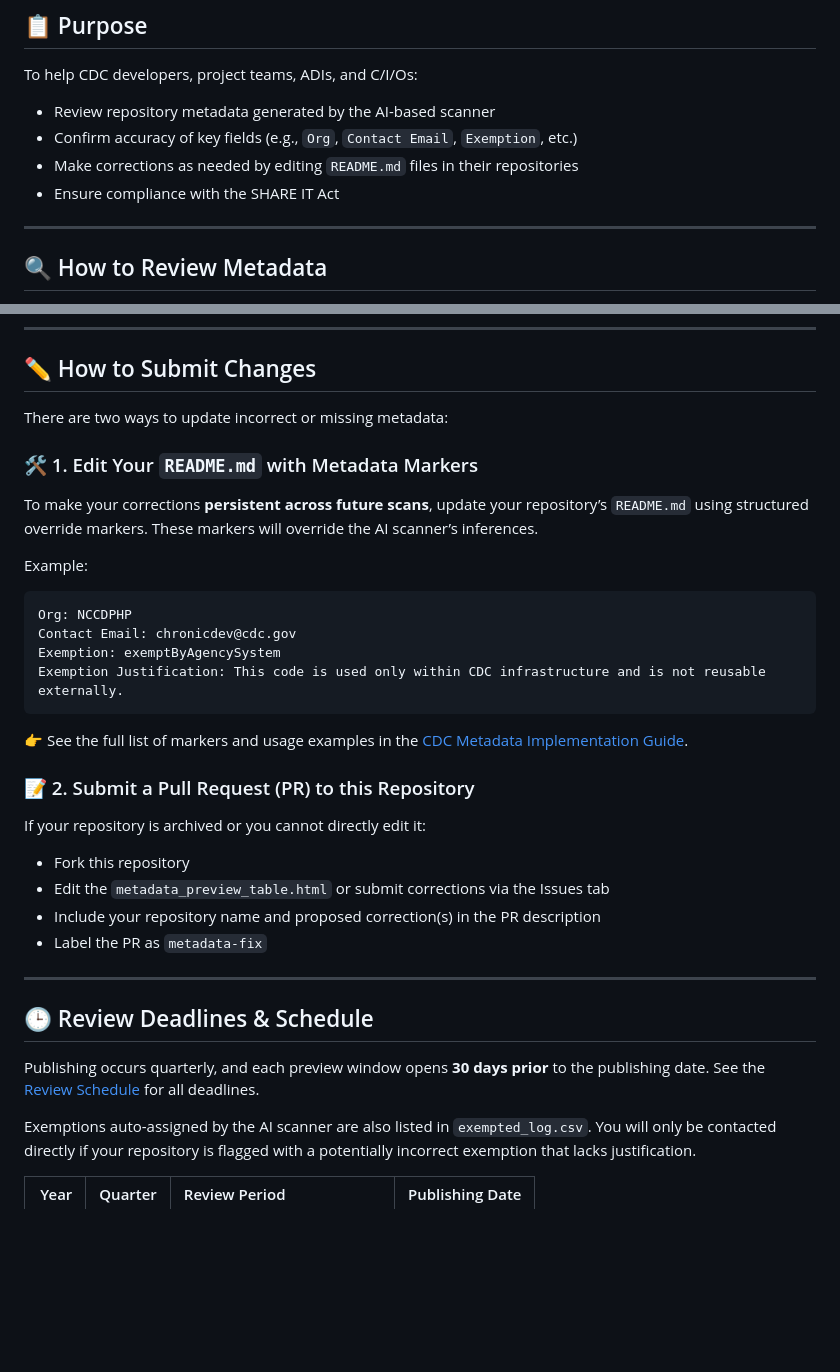
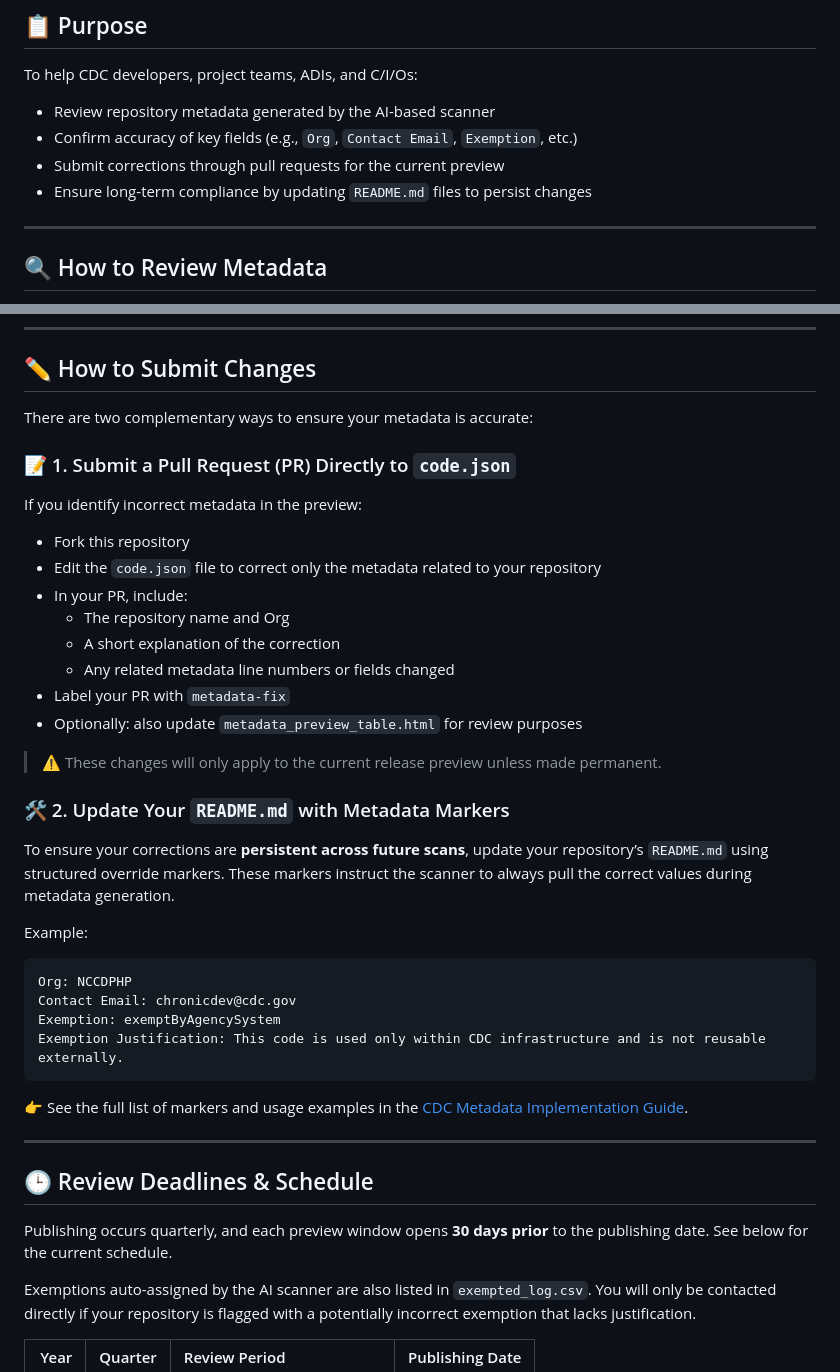
Before and after one commit to OCIO-ricky/ShareIT-Act, a Markdown page: ReviewProcess.md, 2 parts joined by grey strips. Rendered like a GitHub page; blank space fills up the shorter version.

```diff
--- a/ReviewProcess.md
+++ b/ReviewProcess.md
@@ -9,8 +9,8 @@ This repository supports the CDC implementation of the SHARE IT Act by publishin
 To help CDC developers, project teams, ADIs, and C/I/Os:
 - Review repository metadata generated by the AI-based scanner
 - Confirm accuracy of key fields (e.g., `Org`, `Contact Email`, `Exemption`, etc.)
-- Make corrections as needed by editing `README.md` files in their repositories
-- Ensure compliance with the SHARE IT Act
+- Submit corrections through pull requests for the current preview
+- Ensure long-term compliance by updating `README.md` files to persist changes
 
 ---
 
@@ -35,11 +35,25 @@ To help CDC developers, project teams, ADIs, and C/I/Os:
 
 ## ✏️ How to Submit Changes
 
-There are two ways to update incorrect or missing metadata:
+There are two complementary ways to ensure your metadata is accurate:
 
-### 🛠️ 1. Edit Your `README.md` with Metadata Markers
+### 📝 1. Submit a Pull Request (PR) Directly to `code.json`
 
-To make your corrections **persistent across future scans**, update your repository’s `README.md` using structured override markers. These markers will override the AI scanner’s inferences.
+If you identify incorrect metadata in the preview:
+- Fork this repository
+- Edit the `code.json` file to correct only the metadata related to your repository
+- In your PR, include:
+  - The repository name and Org
+  - A short explanation of the correction
+  - Any related metadata line numbers or fields changed
+- Label your PR with `metadata-fix`
+- Optionally: also update `metadata_preview_table.html` for review purposes
+
+> ⚠️ These changes will only apply to the current release preview unless made permanent.
+
+### 🛠️ 2. Update Your `README.md` with Metadata Markers
+
+To ensure your corrections are **persistent across future scans**, update your repository’s `README.md` using structured override markers. These markers instruct the scanner to always pull the correct values during metadata generation.
 
 Example:
 
@@ -52,19 +66,11 @@ Exemption Justification: This code is used only within CDC infrastructure and is
 
 👉 See the full list of markers and usage examples in the [CDC Metadata Implementation Guide](https://docs.cdc.gov/docs/ea/codeshare/implementation-guide#readmemd-override-optional-markers).
 
-### 📝 2. Submit a Pull Request (PR) to this Repository
-
-If your repository is archived or you cannot directly edit it:
-- Fork this repository
-- Edit the `metadata_preview_table.html` or submit corrections via the Issues tab
-- Include your repository name and proposed correction(s) in the PR description
-- Label the PR as `metadata-fix`
-
 ---
 
 ## 🕒 Review Deadlines & Schedule
 
-Publishing occurs quarterly, and each preview window opens **30 days prior** to the publishing date. See the [Review Schedule](Updated_Review_Schedule_2025_2026.md) for all deadlines.
+Publishing occurs quarterly, and each preview window opens **30 days prior** to the publishing date. See below for the current schedule.
 
 Exemptions auto-assigned by the AI scanner are also listed in `exempted_log.csv`. You will only be contacted directly if your repository is flagged with a potentially incorrect exemption that lacks justification.
 
```
